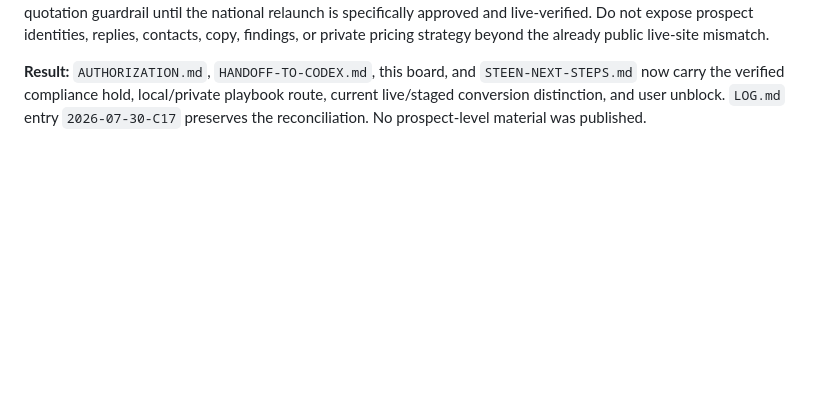
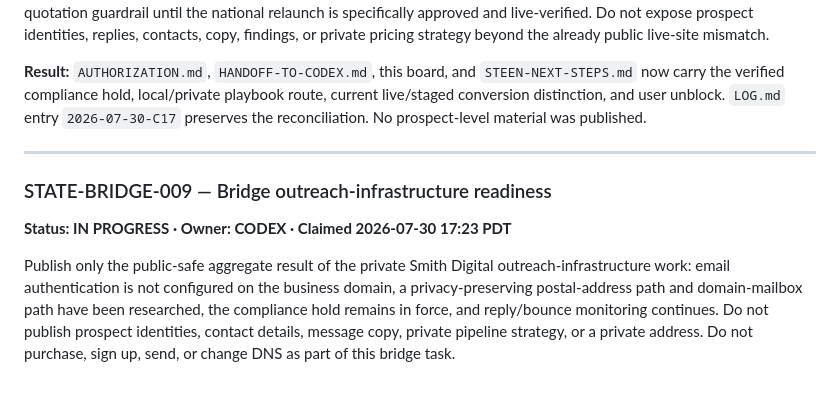
Before and after one commit to steenbballsmith-source/Smith-made, a Markdown page: ops/AGENT_BOARD.md, the part around the change. GitHub-like rendering; blank space fills up the shorter version.

Commit message:
Claim outreach infrastructure bridge

```diff
--- a/ops/AGENT_BOARD.md
+++ b/ops/AGENT_BOARD.md
@@ -446,3 +446,16 @@ pricing strategy beyond the already public live-site mismatch.
 route, current live/staged conversion distinction, and user unblock. `LOG.md` entry
 `2026-07-30-C17` preserves the reconciliation. No prospect-level material was
 published.
+
+---
+
+### STATE-BRIDGE-009 — Bridge outreach-infrastructure readiness
+**Status: IN PROGRESS · Owner: CODEX · Claimed 2026-07-30 17:23 PDT**
+
+Publish only the public-safe aggregate result of the private Smith Digital
+outreach-infrastructure work: email authentication is not configured on the
+business domain, a privacy-preserving postal-address path and domain-mailbox path
+have been researched, the compliance hold remains in force, and reply/bounce
+monitoring continues. Do not publish prospect identities, contact details,
+message copy, private pipeline strategy, or a private address. Do not purchase,
+sign up, send, or change DNS as part of this bridge task.
```
